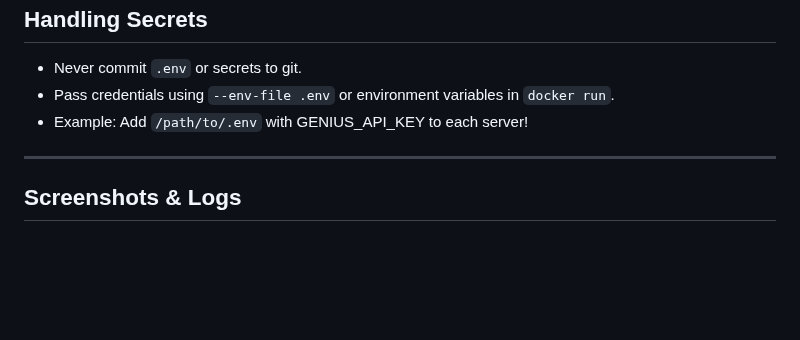
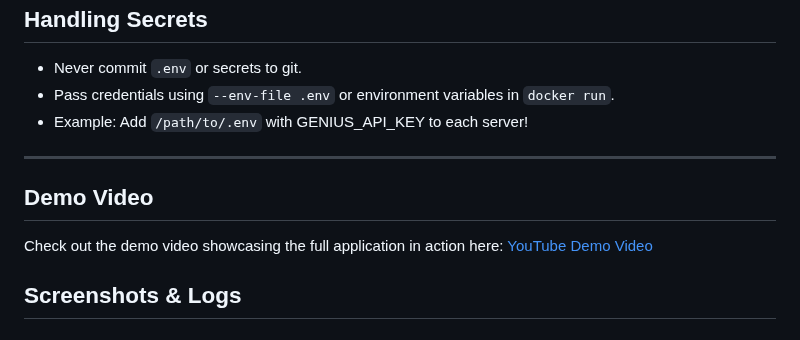
Before and after one commit to armeleger/lyrical_armel, a Markdown page: README.md, the part around the change. Drawn GitHub-style; blank space fills up the shorter version.

Commit message:
Added demo video link to README for final submission

```diff
--- a/README.md
+++ b/README.md
@@ -119,6 +119,10 @@ $ curl http://lb-01:8080
 
 ---
 
+## Demo Video
+
+Check out the demo video showcasing the full application in action here: [YouTube Demo Video](https://youtu.be/havED8QlTqc?si=pBoRHeBiJzvgcWm_)
+
 ## Screenshots & Logs
 
 ### Deployment Test Evidence
```
